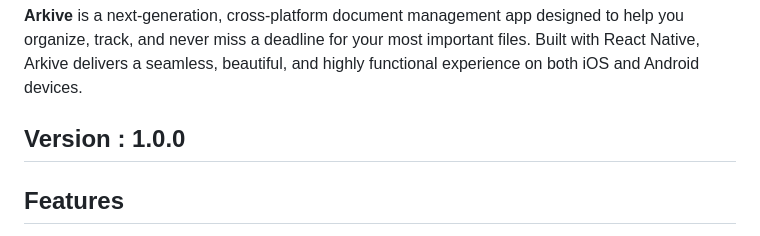
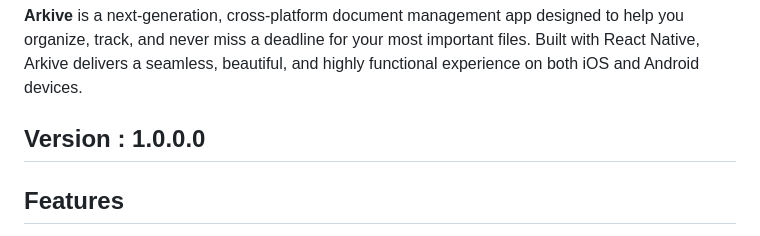
Before and after one commit to absknpl/docu-manage-mobile-app, a Markdown page: README.md, the part around the change. Drawn GitHub-style.

```diff
--- a/README.md
+++ b/README.md
@@ -8,7 +8,7 @@
 
 **Arkive** is a next-generation, cross-platform document management app designed to help you organize, track, and never miss a deadline for your most important files. Built with React Native, Arkive delivers a seamless, beautiful, and highly functional experience on both iOS and Android devices.
 
-## Version : 1.0.0
+## Version : 1.0.0.0
 
 ## Features
 
```
